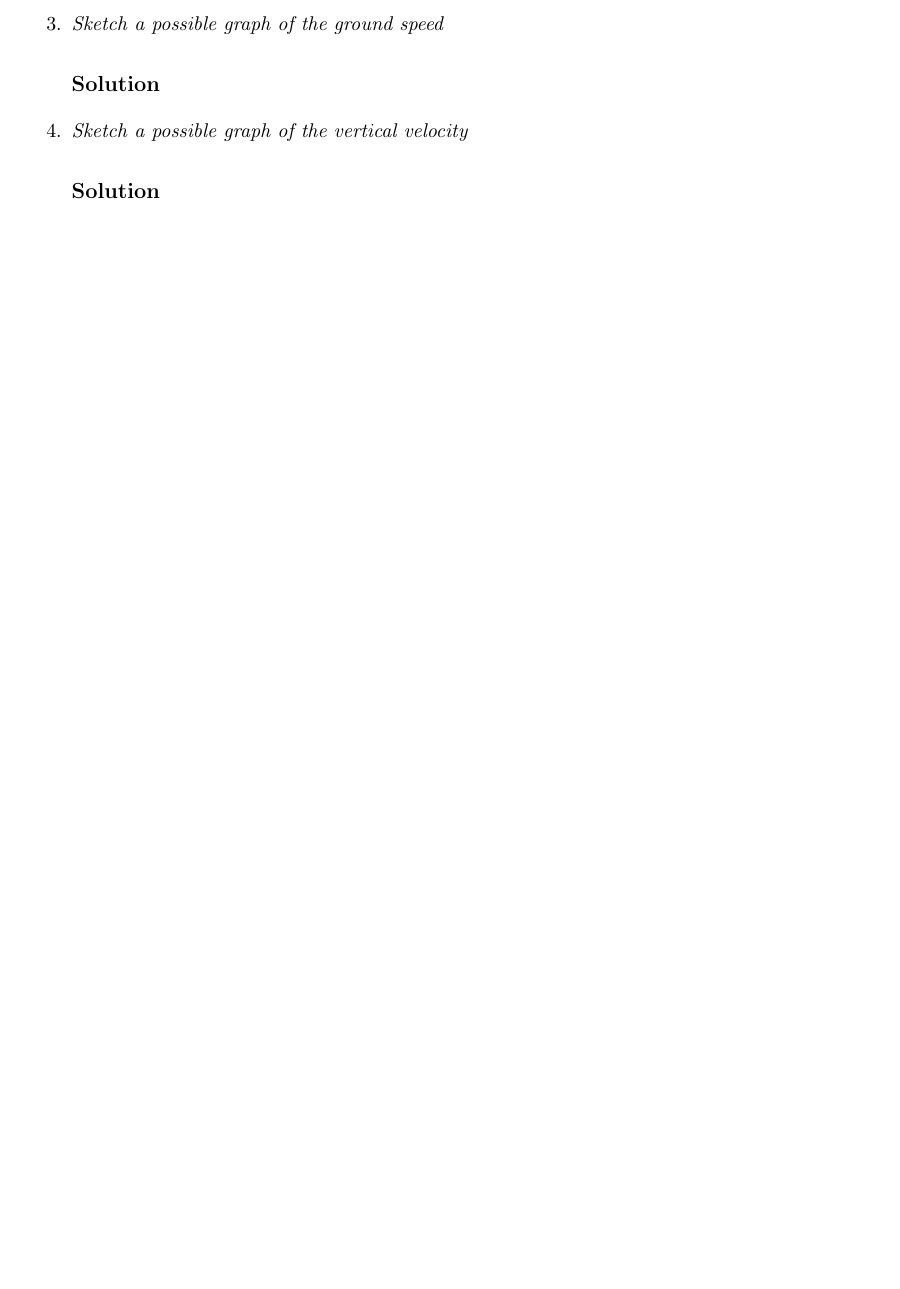
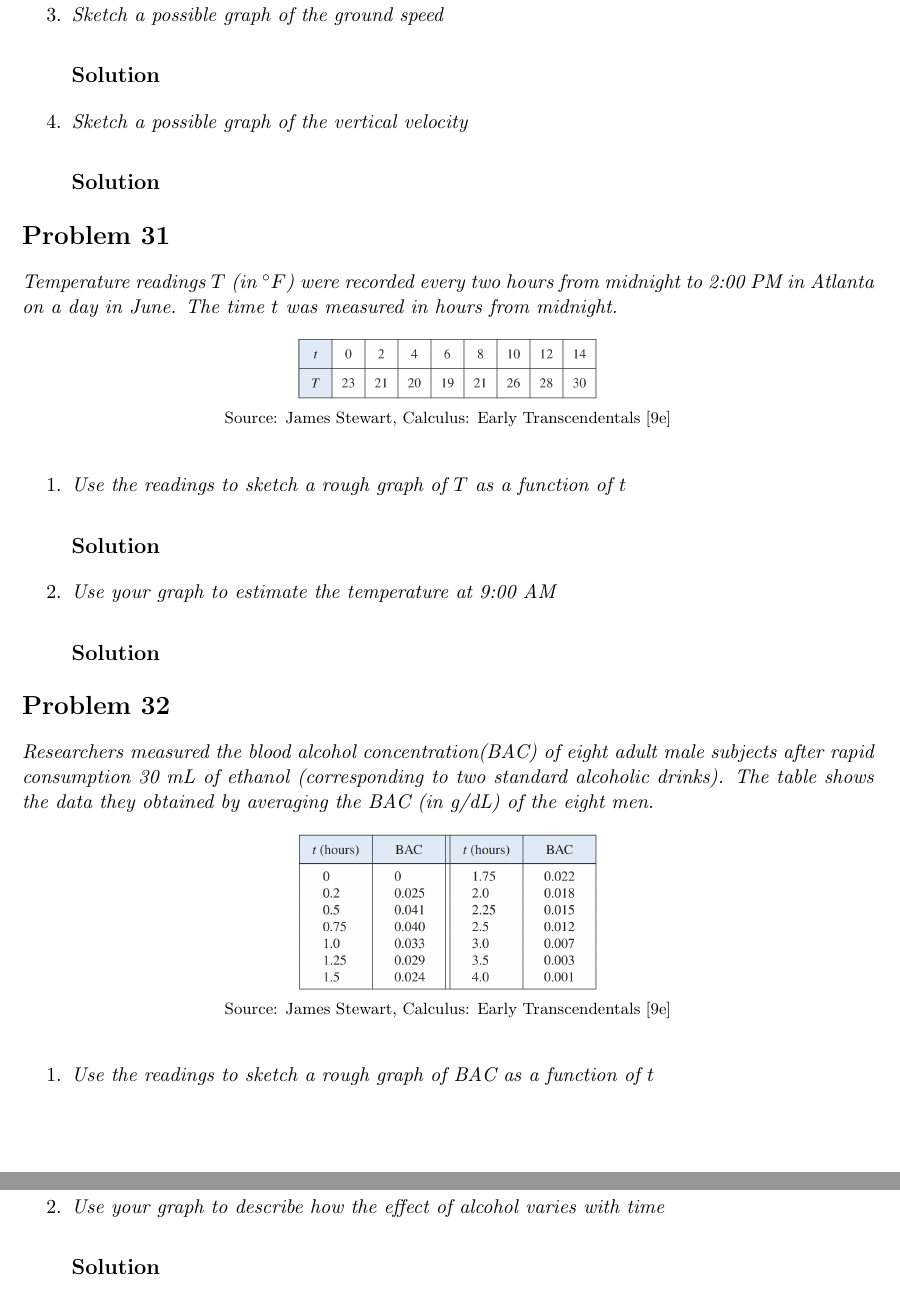
Before and after one commit to hongocvan/calculus-early-transcendentals-9e, a LaTeX problem sheet (functions-and-models/four-ways-to-represent-a-function/exercises_1.1_IN_PROGRESS.tex): part of page 11 of 11 before the commit and two parts of pages 12 and 13 of 13 after it, the two joined at a grey line, cut so that both start at the same text, the shorter picture padded with empty space. Compiled offline with pdfLaTeX.

Commit message:
Update exercises 1.1.13, 1.1.14 and add exercises 1.1.31, 1.1.32 (NOT answers)

```diff
--- a/functions-and-models/four-ways-to-represent-a-function/exercises_1.1_IN_PROGRESS.tex
+++ b/functions-and-models/four-ways-to-represent-a-function/exercises_1.1_IN_PROGRESS.tex
@@ -384,4 +356,32 @@ False
 	\soln{Solution}
 \end{enumerate}
 
+\section*{Problem 31}
+
+\qn{Temperature readings $T$ (in $\degree F$) were recorded every two hours from midnight to 2:00 PM in Atlanta on a day in June. The time $t$ was measured in hours from midnight.}
+
+\img{1.1.31}
+
+\begin{enumerate}
+	\item \qn{Use the readings to sketch a rough graph of $T$ as a function of $t$}
+	\soln{Solution}
+
+	\item \qn{Use your graph to estimate the temperature at 9:00 AM}
+	\soln{Solution}
+\end{enumerate}
+
+\section*{Problem 32}
+
+\qn{Researchers measured the blood alcohol concentration(BAC) of eight adult male subjects after rapid consumption 30 mL of ethanol (corresponding to two standard alcoholic drinks). The table shows the data they obtained by averaging the BAC (in g/dL) of the eight men.}
+
+\img{1.1.32}
+
+\begin{enumerate}
+	\item \qn{Use the readings to sketch a rough graph of BAC as a function of $t$}
+	\soln{Solution}
+
+	\item \qn{Use your graph to describe how the effect of alcohol varies with time}
+	\soln{Solution}
+\end{enumerate}
+
 \end{document}
```
Also changed, not shown: functions-and-models/four-ways-to-represent-a-function/exercises_1.1_IN_PROGRESS.pdf, functions-and-models/four-ways-to-represent-a-function/figs/1.1.13.png (added), functions-and-models/four-ways-to-represent-a-function/figs/1.1.14.png (added), functions-and-models/four-ways-to-represent-a-function/figs/1.1.31.png (added), functions-and-models/four-ways-to-represent-a-function/figs/1.1.32.png (added), functions-and-models/four-ways-to-represent-a-function/exercises_1.1_IN_PROGRESS.tex (32 more changed lines).
